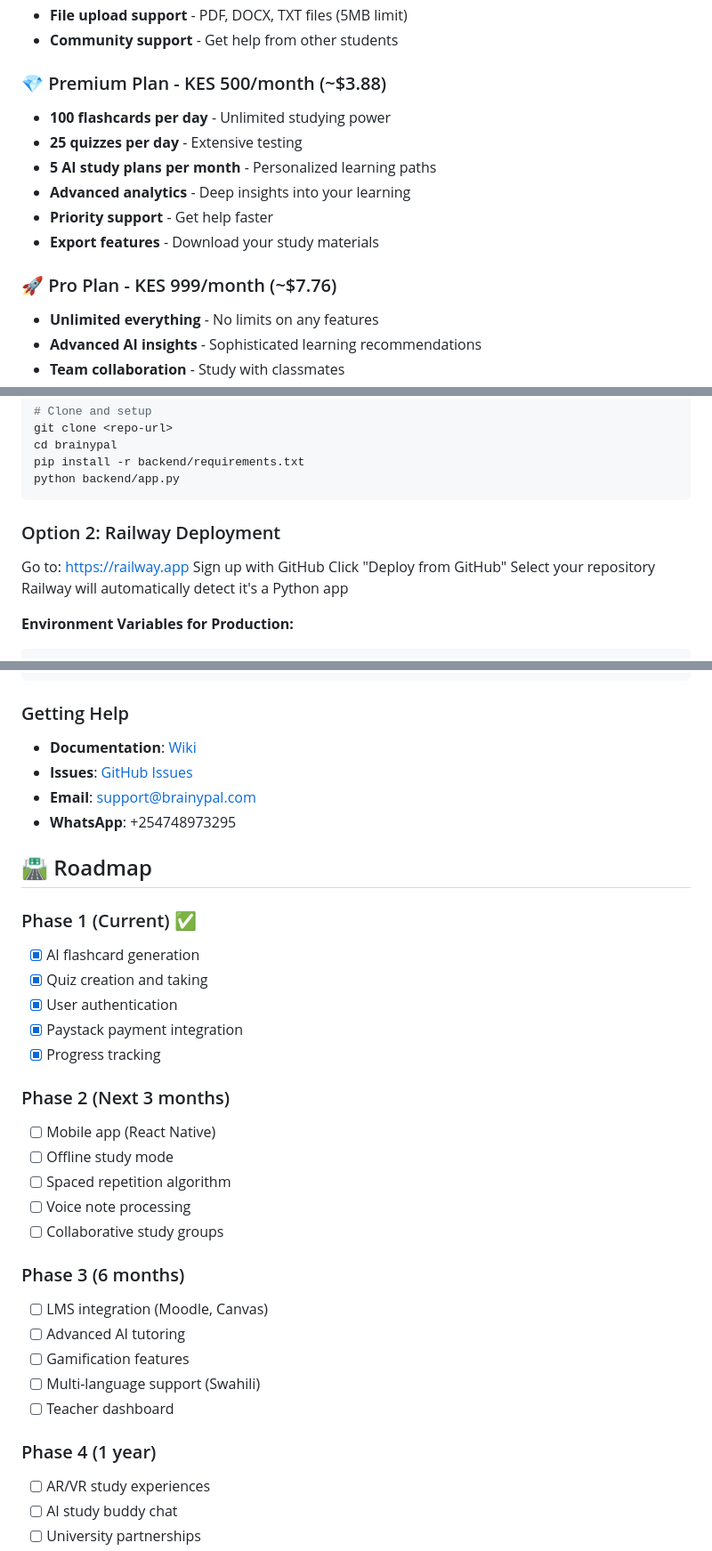
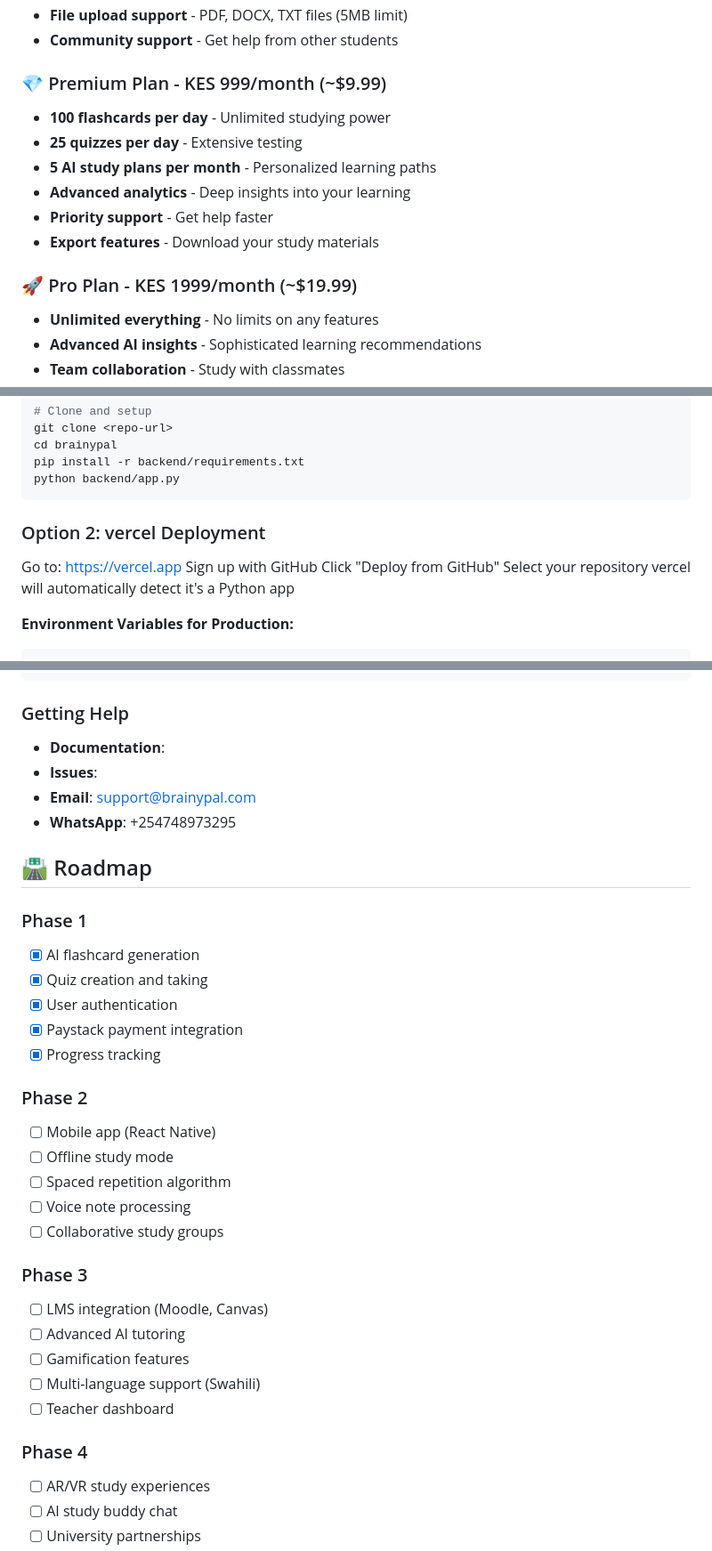
Before and after one commit to Celestine-Paul/brainypal, a Markdown page: README.md, 3 parts joined by grey strips. Shown at 89% size. Rendered like a GitHub page.

````diff
--- a/README.md
+++ b/README.md
@@ -29,7 +29,7 @@ Perfect for students in Kenya and across Africa who want to study smarter, not h
 - **File upload support** - PDF, DOCX, TXT files (5MB limit)
 - **Community support** - Get help from other students
 
-### 💎 Premium Plan - KES 500/month (~$3.88)
+### 💎 Premium Plan - KES 999/month (~$9.99)
 - **100 flashcards per day** - Unlimited studying power
 - **25 quizzes per day** - Extensive testing
 - **5 AI study plans per month** - Personalized learning paths
@@ -37,7 +37,7 @@ Perfect for students in Kenya and across Africa who want to study smarter, not h
 - **Priority support** - Get help faster
 - **Export features** - Download your study materials
 
-### 🚀 Pro Plan - KES 999/month (~$7.76)
+### 🚀 Pro Plan - KES 1999/month (~$19.99)
 - **Unlimited everything** - No limits on any features
 - **Advanced AI insights** - Sophisticated learning recommendations
 - **Team collaboration** - Study with classmates
@@ -324,12 +324,12 @@ pip install -r backend/requirements.txt
 python backend/app.py
 ```
 
-### Option 2: Railway Deployment
-Go to: https://railway.app
+### Option 2: vercel Deployment
+Go to: https://vercel.app
 Sign up with GitHub
 Click "Deploy from GitHub"
 Select your repository
-Railway will automatically detect it's a Python app
+vercel will automatically detect it's a Python app
 
 
 **Environment Variables for Production:**
@@ -515,35 +515,35 @@ tail -f logs/app.log
 ```
 
 ### Getting Help
-- **Documentation**: [Wiki](https://github.com/yourusername/brainypal/wiki)
-- **Issues**: [GitHub Issues](https://github.com/yourusername/brainypal/issues)
+- **Documentation**:
+- **Issues**:
 - **Email**: support@brainypal.com
 - **WhatsApp**: +254748973295
 
 ## 🛣️ Roadmap
 
-### Phase 1 (Current) ✅
+### Phase 1
 - [x] AI flashcard generation
 - [x] Quiz creation and taking
 - [x] User authentication
 - [x] Paystack payment integration
 - [x] Progress tracking
 
-### Phase 2 (Next 3 months)
+### Phase 2
 - [ ] Mobile app (React Native)
 - [ ] Offline study mode
 - [ ] Spaced repetition algorithm
 - [ ] Voice note processing
 - [ ] Collaborative study groups
 
-### Phase 3 (6 months)
+### Phase 3
 - [ ] LMS integration (Moodle, Canvas)
 - [ ] Advanced AI tutoring
 - [ ] Gamification features
 - [ ] Multi-language support (Swahili)
 - [ ] Teacher dashboard
 
-### Phase 4 (1 year)
+### Phase 4
 - [ ] AR/VR study experiences
 - [ ] AI study buddy chat
 - [ ] University partnerships
````
Also changed, not shown: other parts of README.md (+1 -1 lines).
